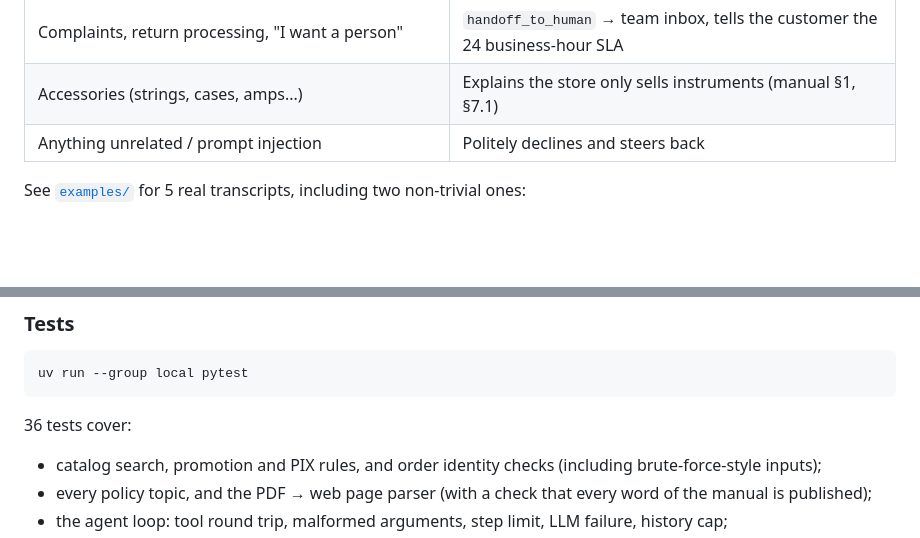
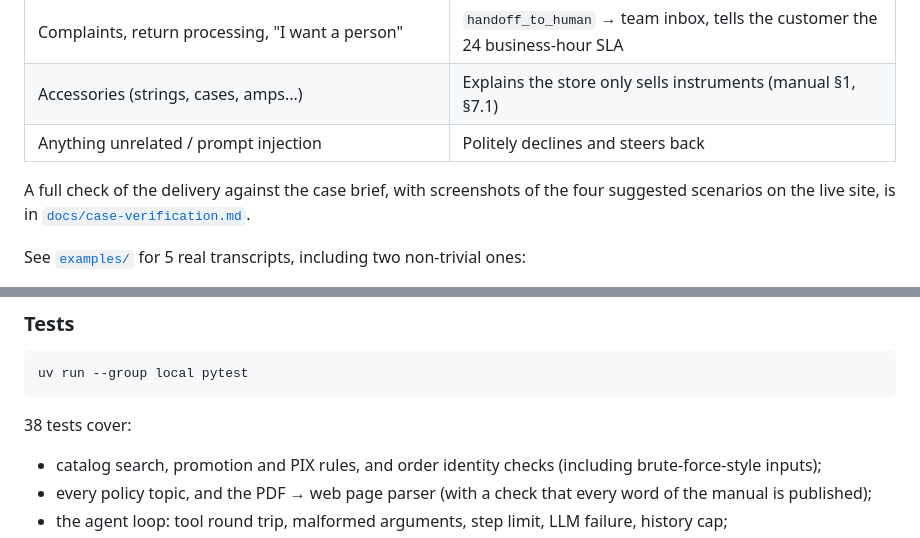
Before and after one commit to lobodosaas/emporio-agent, a Markdown page: README.md, 2 parts joined by grey strips. GitHub-like rendering; blank space fills up the shorter version.

Commit message:
docs: link case verification and update test count

````diff
--- a/README.md
+++ b/README.md
@@ -25,6 +25,8 @@ The agent talks to customers in **Brazilian Portuguese** (the store's language).
 | Complaints, return processing, "I want a person" | `handoff_to_human` → team inbox, tells the customer the 24 business-hour SLA |
 | Accessories (strings, cases, amps...) | Explains the store only sells instruments (manual §1, §7.1) |
 | Anything unrelated / prompt injection | Politely declines and steers back |
+
+A full check of the delivery against the case brief, with screenshots of the four suggested scenarios on the live site, is in [`docs/case-verification.md`](docs/case-verification.md).
 
 See [`examples/`](examples) for 5 real transcripts, including two non-trivial ones:
 - [04: return request](examples/04-return-policy-with-order.md): the agent verifies the order, compares the delivery date with the 7-day and 30-day rules and escalates to a human.
@@ -164,7 +166,7 @@ uv run python scripts/chat.py -m "Quanto custa o Takamine GD20?" -m "e no pix?"
 uv run --group local pytest
 ```
 
-36 tests cover:
+38 tests cover:
 - catalog search, promotion and PIX rules, and order identity checks (including brute-force-style inputs);
 - every policy topic, and the PDF → web page parser (with a check that every word of the manual is published);
 - the agent loop: tool round trip, malformed arguments, step limit, LLM failure, history cap;
````
